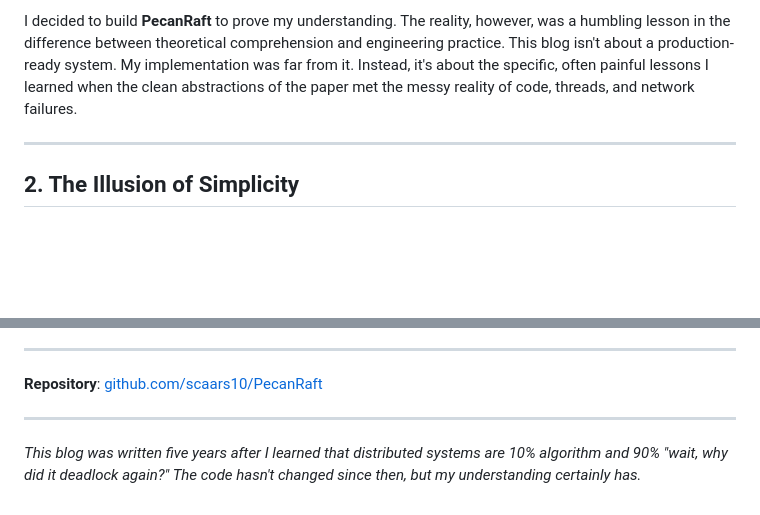
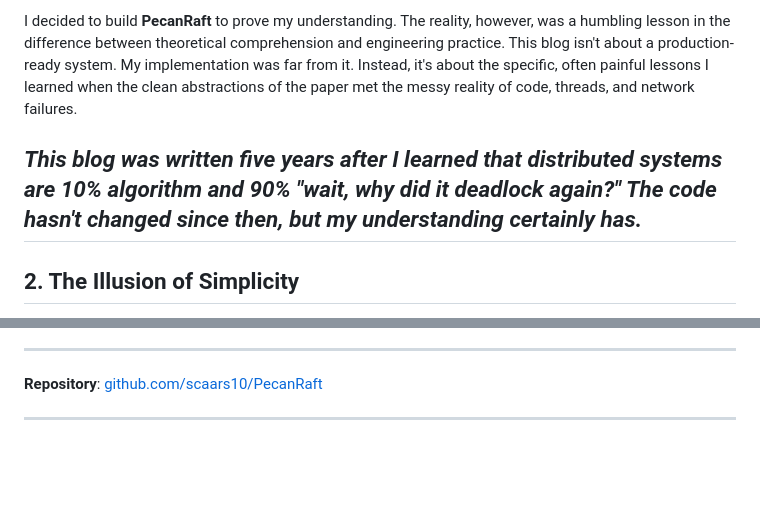
Before and after one commit to scaars10/scaars10.github.io, a Markdown page: posts/pecan-raft.md, 2 parts joined by grey strips. GitHub-like rendering; blank space fills up the shorter version.

Commit message:
Refinements

```diff
--- a/posts/pecan-raft.md
+++ b/posts/pecan-raft.md
@@ -12,6 +12,8 @@ That's when I switched to Raft. The paper ("In Search of an Understandable Conse
 
 I decided to build **PecanRaft** to prove my understanding. The reality, however, was a humbling lesson in the difference between theoretical comprehension and engineering practice. This blog isn't about a production-ready system. My implementation was far from it. Instead, it's about the specific, often painful lessons I learned when the clean abstractions of the paper met the messy reality of code, threads, and network failures.
 
+
+*This blog was written five years after  I learned that distributed systems are 10% algorithm and 90% "wait, why did it deadlock again?" The code hasn't changed since then, but my understanding certainly has.*
 ---
 
 ## 2. The Illusion of Simplicity
@@ -501,5 +503,3 @@ The messiness is where the learning happens.
 **Repository**: [github.com/scaars10/PecanRaft](https://github.com/scaars10/PecanRaft)
 
 ---
-
-*This blog was written five years after  I learned that distributed systems are 10% algorithm and 90% "wait, why did it deadlock again?" The code hasn't changed since then, but my understanding certainly has.*
```
